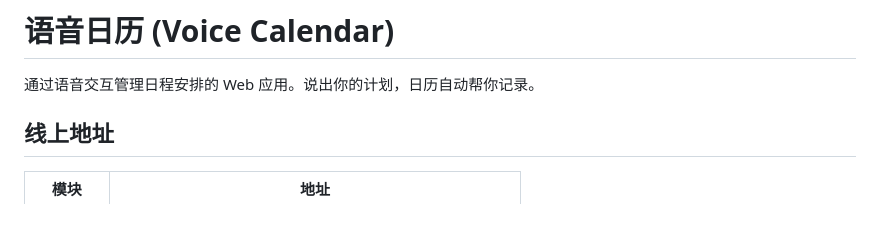
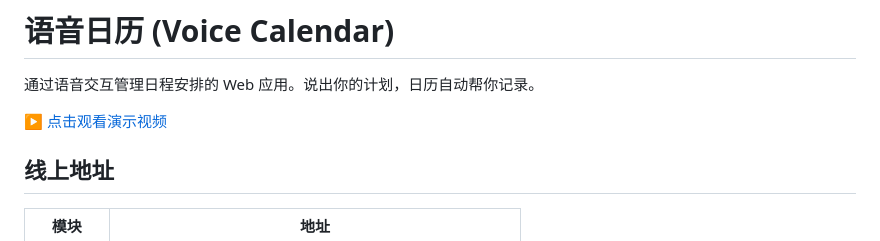
Before and after one commit to askfjronncbke/voice-calendar, a Markdown page: README.md, the part around the change. Drawn GitHub-style; blank space fills up the shorter version.

Commit message:
docs: README 添加演示视频链接

```diff
--- a/README.md
+++ b/README.md
@@ -1,6 +1,8 @@
 # 语音日历 (Voice Calendar)
 
 通过语音交互管理日程安排的 Web 应用。说出你的计划，日历自动帮你记录。
+
+[▶ 点击观看演示视频](https://b23.tv/8Znf1hZ)
 
 ## 线上地址
 
```
